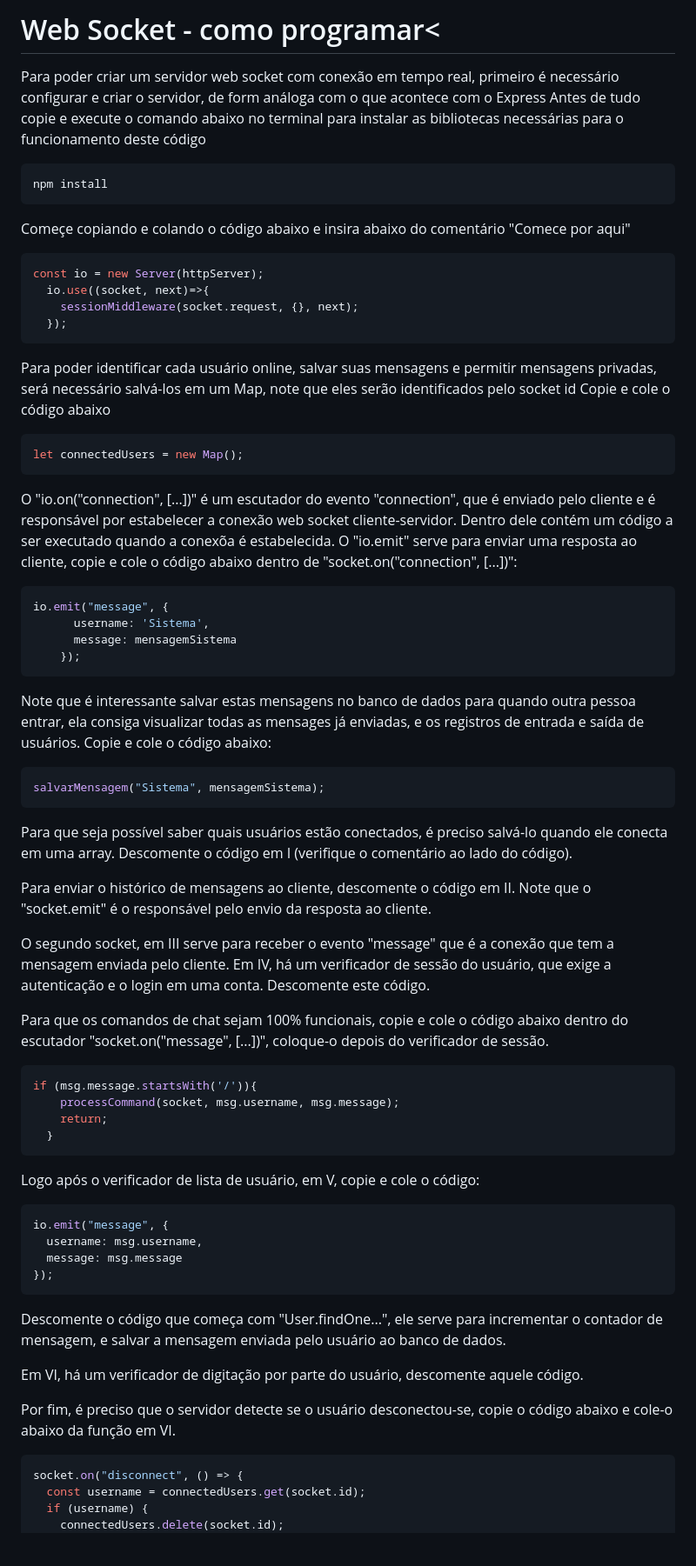
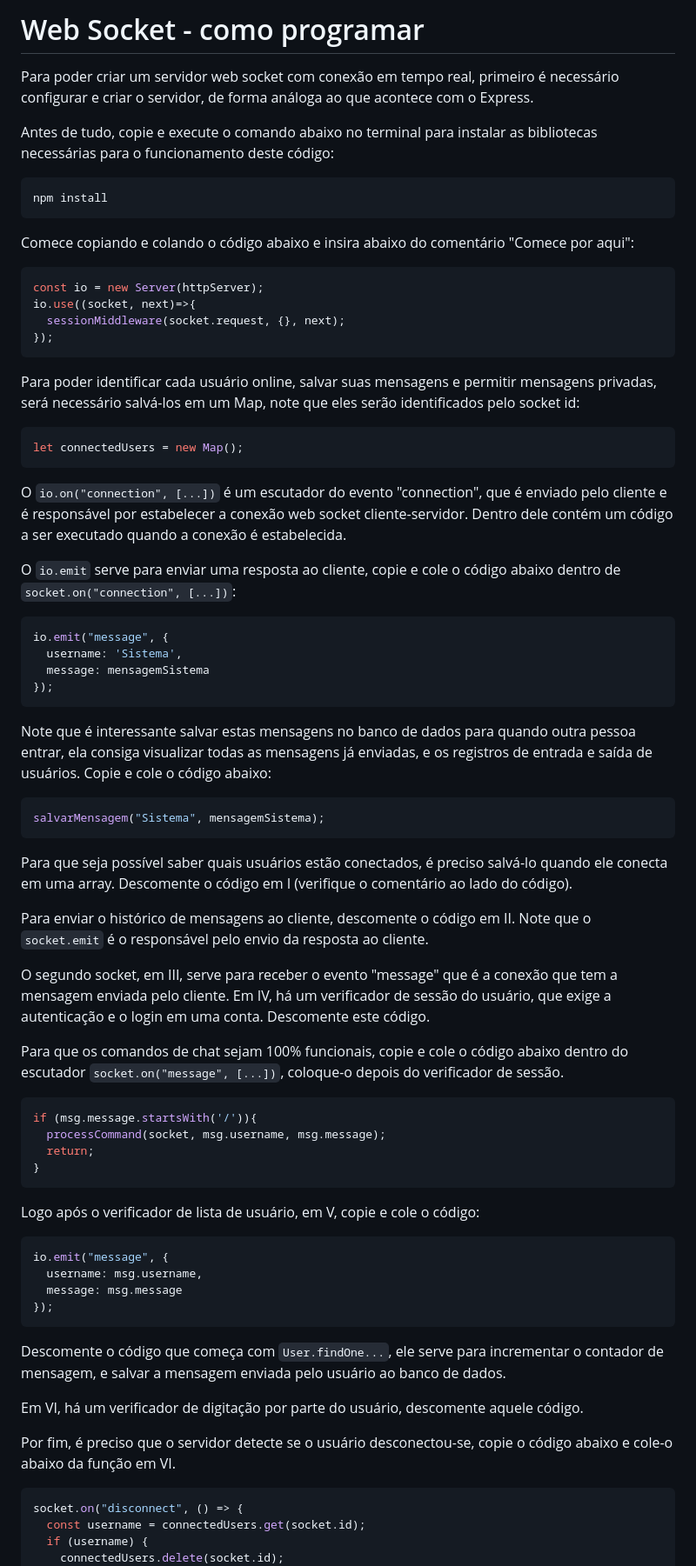
Before and after one commit to Leonardo9119aH4/Trabalho-Prog-2, a Markdown page: README.md, the part around the change printed below. Shown: that part at 87% size. Drawn GitHub-style; blank space fills up the shorter version.

Commit message:
correção final

````diff
--- a/README.md
+++ b/README.md
@@ -1,58 +1,75 @@
-# Web Socket - como programar<
-Para poder criar um servidor web socket com conexão em tempo real, primeiro é necessário configurar e criar o servidor, de form análoga com o que acontece com o Express
-Antes de tudo copie e execute o comando abaixo no terminal para instalar as bibliotecas necessárias para o funcionamento deste código
+# Web Socket - como programar
+
+Para poder criar um servidor web socket com conexão em tempo real, primeiro é necessário configurar e criar o servidor, de forma análoga ao que acontece com o Express.
+
+Antes de tudo, copie e execute o comando abaixo no terminal para instalar as bibliotecas necessárias para o funcionamento deste código:
+
 ```bash
 npm install
 ```
-Começe copiando e colando o código abaixo e insira abaixo do comentário "Comece por aqui"
+
+Comece copiando e colando o código abaixo e insira abaixo do comentário "Comece por aqui":
+
 ```javascript
 const io = new Server(httpServer);
-  io.use((socket, next)=>{
-    sessionMiddleware(socket.request, {}, next);
-  });
+io.use((socket, next)=>{
+  sessionMiddleware(socket.request, {}, next);
+});
 ```
-Para poder identificar cada usuário online, salvar suas mensagens e permitir mensagens privadas, será necessário salvá-los em um Map, note que eles serão identificados pelo socket id
-Copie e cole o código abaixo
+
+Para poder identificar cada usuário online, salvar suas mensagens e permitir mensagens privadas, será necessário salvá-los em um Map, note que eles serão identificados pelo socket id:
+
 ```javascript
 let connectedUsers = new Map();
 ```
-O "io.on("connection", [...])" é um escutador do evento "connection", que é enviado pelo cliente e é responsável por estabelecer a conexão web socket cliente-servidor. Dentro dele contém um código a ser executado quando a conexõa é estabelecida.
-O "io.emit" serve para enviar uma resposta ao cliente, copie e cole o código abaixo dentro de "socket.on("connection", [...])":
+
+O `io.on("connection", [...])` é um escutador do evento "connection", que é enviado pelo cliente e é responsável por estabelecer a conexão web socket cliente-servidor. Dentro dele contém um código a ser executado quando a conexão é estabelecida.
+
+O `io.emit` serve para enviar uma resposta ao cliente, copie e cole o código abaixo dentro de `socket.on("connection", [...])`:
+
 ```javascript
 io.emit("message", {
-      username: 'Sistema',
-      message: mensagemSistema
-    });
+  username: 'Sistema',
+  message: mensagemSistema
+});
 ```
-Note que é interessante salvar estas mensagens no banco de dados para quando outra pessoa entrar, ela consiga visualizar todas as mensages já enviadas, e os registros de entrada e saída de usuários. Copie e cole o código abaixo:
+
+Note que é interessante salvar estas mensagens no banco de dados para quando outra pessoa entrar, ela consiga visualizar todas as mensagens já enviadas, e os registros de entrada e saída de usuários. Copie e cole o código abaixo:
+
 ```javascript
 salvarMensagem("Sistema", mensagemSistema);
 ```
+
 Para que seja possível saber quais usuários estão conectados, é preciso salvá-lo quando ele conecta em uma array. Descomente o código em I (verifique o comentário ao lado do código).
 
-Para enviar o histórico de mensagens ao cliente, descomente o código em II. Note que o "socket.emit" é o responsável pelo envio da resposta ao cliente.
+Para enviar o histórico de mensagens ao cliente, descomente o código em II. Note que o `socket.emit` é o responsável pelo envio da resposta ao cliente.
 
-O segundo socket, em III serve para receber o evento "message" que é a conexão que tem a mensagem enviada pelo cliente. Em IV, há um verificador de sessão do usuário, que exige a autenticação e o login em uma conta. Descomente este código.
+O segundo socket, em III, serve para receber o evento "message" que é a conexão que tem a mensagem enviada pelo cliente. Em IV, há um verificador de sessão do usuário, que exige a autenticação e o login em uma conta. Descomente este código.
 
-Para que os comandos de chat sejam 100% funcionais, copie e cole o código abaixo dentro do escutador "socket.on("message", [...])", coloque-o depois do verificador de sessão.
+Para que os comandos de chat sejam 100% funcionais, copie e cole o código abaixo dentro do escutador `socket.on("message", [...])`, coloque-o depois do verificador de sessão.
+
 ```javascript
 if (msg.message.startsWith('/')){
-    processCommand(socket, msg.username, msg.message);
-    return;
-  }
+  processCommand(socket, msg.username, msg.message);
+  return;
+}
 ```
+
 Logo após o verificador de lista de usuário, em V, copie e cole o código:
+
 ```javascript
 io.emit("message", {
   username: msg.username,
   message: msg.message
 });
 ```
-Descomente o código que começa com "User.findOne...", ele serve para incrementar o contador de mensagem, e salvar a mensagem enviada pelo usuário ao banco de dados.
+
+Descomente o código que começa com `User.findOne...`, ele serve para incrementar o contador de mensagem, e salvar a mensagem enviada pelo usuário ao banco de dados.
 
 Em VI, há um verificador de digitação por parte do usuário, descomente aquele código.
 
 Por fim, é preciso que o servidor detecte se o usuário desconectou-se, copie o código abaixo e cole-o abaixo da função em VI.
+
 ```javascript
 socket.on("disconnect", () => {
   const username = connectedUsers.get(socket.id);
````
Also changed, not shown: other parts of README.md (+4 -1 lines).
